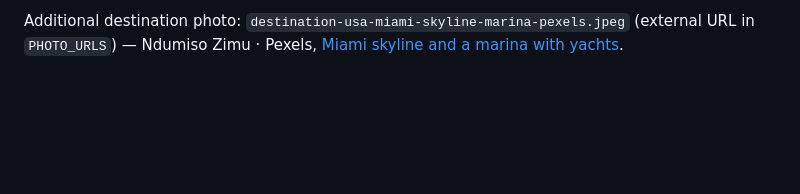
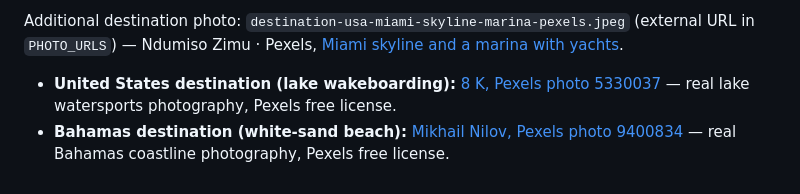
Before and after one commit to boludoworkstation-lang/get-by-boat-fresh, a Markdown page: PHOTO-CREDITS.md, the part around the change. GitHub-like rendering; blank space fills up the shorter version.

Commit message:
Credit updated USA watersports and Bahamas beach photos

```diff
--- a/PHOTO-CREDITS.md
+++ b/PHOTO-CREDITS.md
@@ -63,3 +63,6 @@ Additional destination photos:
 - `destination-usa-tropical-marina-pexels.jpeg` (external URL in `PHOTO_URLS`) — Sachith Ravishka Kodikara · Pexels, [tropical yacht marina in Miami, USA](https://www.pexels.com/photo/yacht-in-tropical-marina-6222811/).
 
 Additional destination photo: `destination-usa-miami-skyline-marina-pexels.jpeg` (external URL in `PHOTO_URLS`) — Ndumiso Zimu · Pexels, [Miami skyline and a marina with yachts](https://www.pexels.com/photo/skyline-of-miami-with-marina-and-high-rises-36827490/).
+
+- **United States destination (lake wakeboarding):** [8 K, Pexels photo 5330037](https://www.pexels.com/photo/unrecognizable-traveler-practicing-wake-surfing-on-lake-near-motor-boat-5330037/) — real lake watersports photography, Pexels free license.
+- **Bahamas destination (white-sand beach):** [Mikhail Nilov, Pexels photo 9400834](https://www.pexels.com/photo/an-aerial-shot-of-a-beach-9400834/) — real Bahamas coastline photography, Pexels free license.
```
